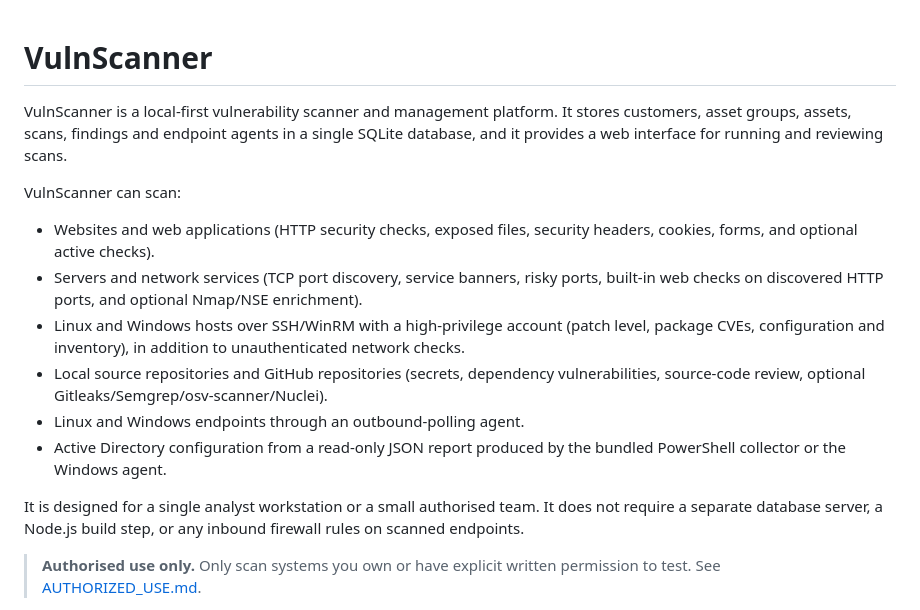
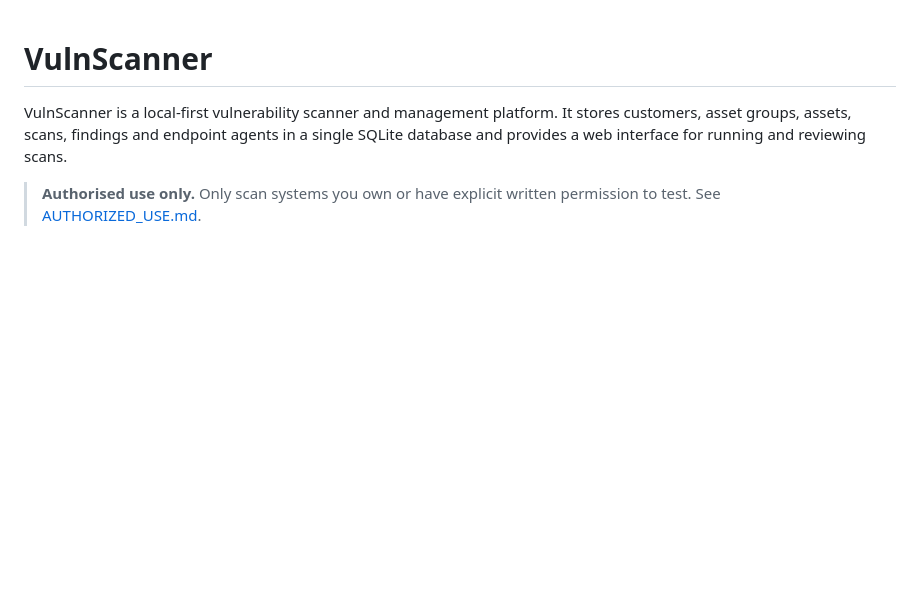
Before and after one commit to RogerBergling/VulnScanner, a Markdown page: README.md, the part around one of its changes. GitHub-like rendering; blank space fills up the shorter version.

```diff
--- a/README.md
+++ b/README.md
@@ -2,28 +2,8 @@
 
 VulnScanner is a local-first vulnerability scanner and management platform. It
 stores customers, asset groups, assets, scans, findings and endpoint agents in a
-single SQLite database, and it provides a  web interface for running
-and reviewing scans.
-
-VulnScanner can scan:
-
-- Websites and web applications (HTTP security checks, exposed files, security
-  headers, cookies, forms, and optional active checks).
-- Servers and network services (TCP port discovery, service banners, risky
-  ports, built-in web checks on discovered HTTP ports, and optional Nmap/NSE
-  enrichment).
-- Linux and Windows hosts over SSH/WinRM with a high-privilege account
-  (patch level, package CVEs, configuration and inventory), in addition to
-  unauthenticated network checks.
-- Local source repositories and GitHub repositories (secrets, dependency
-  vulnerabilities, source-code review, optional Gitleaks/Semgrep/osv-scanner/Nuclei).
-- Linux and Windows endpoints through an outbound-polling agent.
-- Active Directory configuration from a read-only JSON report produced by the
-  bundled PowerShell collector or the Windows agent.
-
-It is designed for a single analyst workstation or a small authorised team. It
-does not require a separate database server, a Node.js build step, or any
-inbound firewall rules on scanned endpoints.
+single SQLite database and provides a web interface for running and reviewing
+scans.
 
 > **Authorised use only.** Only scan systems you own or have explicit written
 > permission to test. See [AUTHORIZED_USE.md](docs/AUTHORIZED_USE.md).
```
Also changed, not shown: other parts of README.md (+73 -16 lines).
